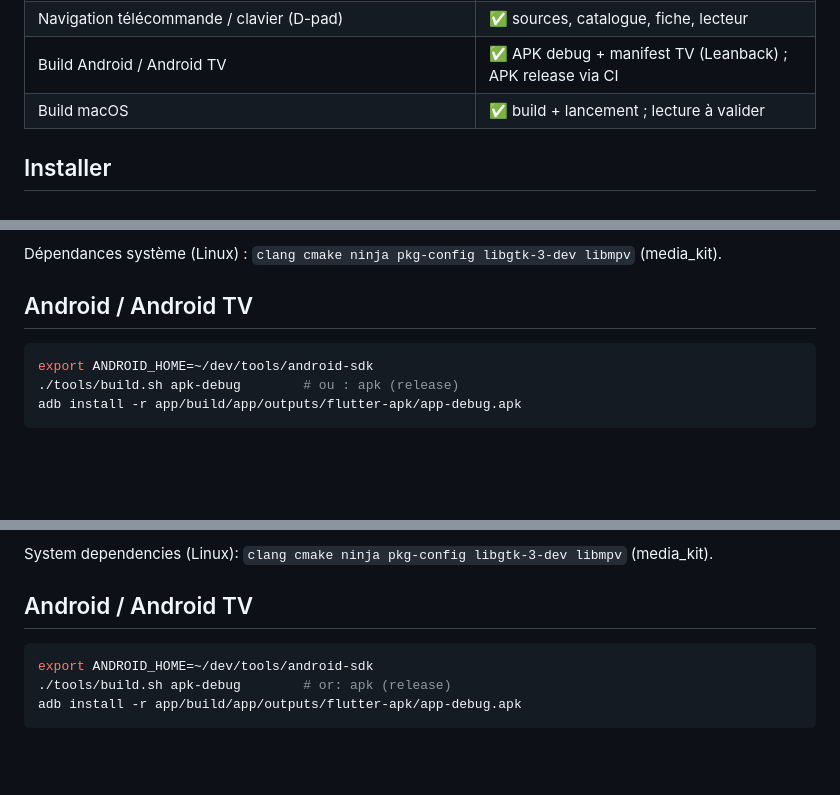
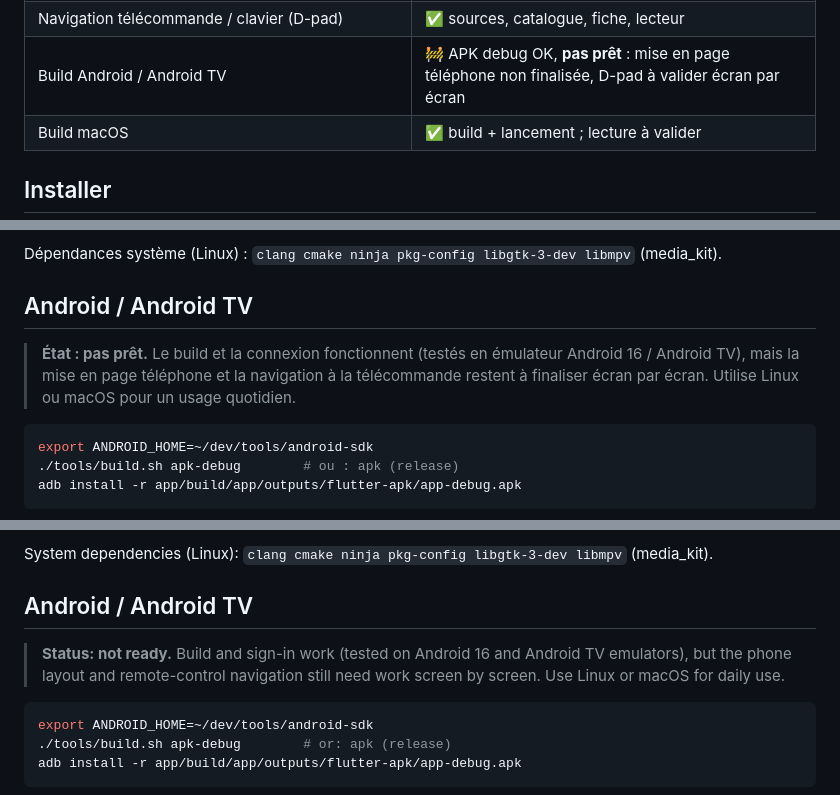
Before and after one commit to iesta/mizu-iptv, a Markdown page: README.md, 3 parts joined by grey strips. Drawn GitHub-style; blank space fills up the shorter version.

Commit message:
README: Android / Android TV marqué pas prêt

````diff
--- a/README.md
+++ b/README.md
@@ -39,7 +39,7 @@ Mizu ne la contourne pas, il la réutilise.
 | Lecteur libmpv : pistes audio et sous-titres | ✅ |
 | Thème : suit Omarchy si présent, sinon thème par défaut | ✅ |
 | Navigation télécommande / clavier (D-pad) | ✅ sources, catalogue, fiche, lecteur |
-| Build Android / Android TV | ✅ APK debug + manifest TV (Leanback) ; APK release via CI |
+| Build Android / Android TV | 🚧 APK debug OK, **pas prêt** : mise en page téléphone non finalisée, D-pad à valider écran par écran |
 | Build macOS | ✅ build + lancement ; lecture à valider |
 
 ## Installer
@@ -92,6 +92,11 @@ Dépendances système (Linux) : `clang cmake ninja pkg-config libgtk-3-dev
 libmpv` (media_kit).
 
 ## Android / Android TV
+
+> **État : pas prêt.** Le build et la connexion fonctionnent (testés en
+> émulateur Android 16 / Android TV), mais la mise en page téléphone et la
+> navigation à la télécommande restent à finaliser écran par écran. Utilise
+> Linux ou macOS pour un usage quotidien.
 
 ```bash
 export ANDROID_HOME=~/dev/tools/android-sdk
@@ -362,6 +367,10 @@ System dependencies (Linux): `clang cmake ninja pkg-config libgtk-3-dev
 libmpv` (media_kit).
 
 ## Android / Android TV
+
+> **Status: not ready.** Build and sign-in work (tested on Android 16 and
+> Android TV emulators), but the phone layout and remote-control navigation
+> still need work screen by screen. Use Linux or macOS for daily use.
 
 ```bash
 export ANDROID_HOME=~/dev/tools/android-sdk
````
Also changed, not shown: other parts of README.md (+1 -1 lines).
